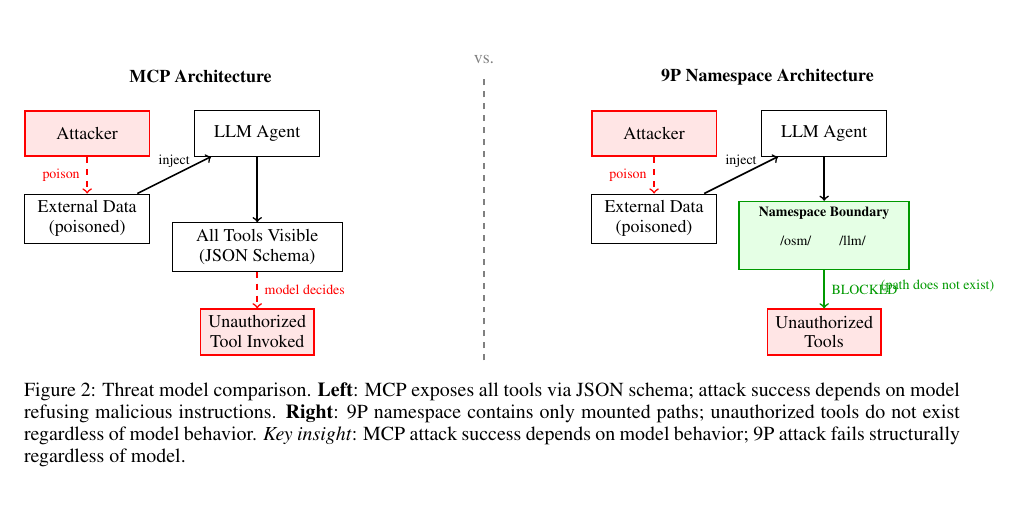
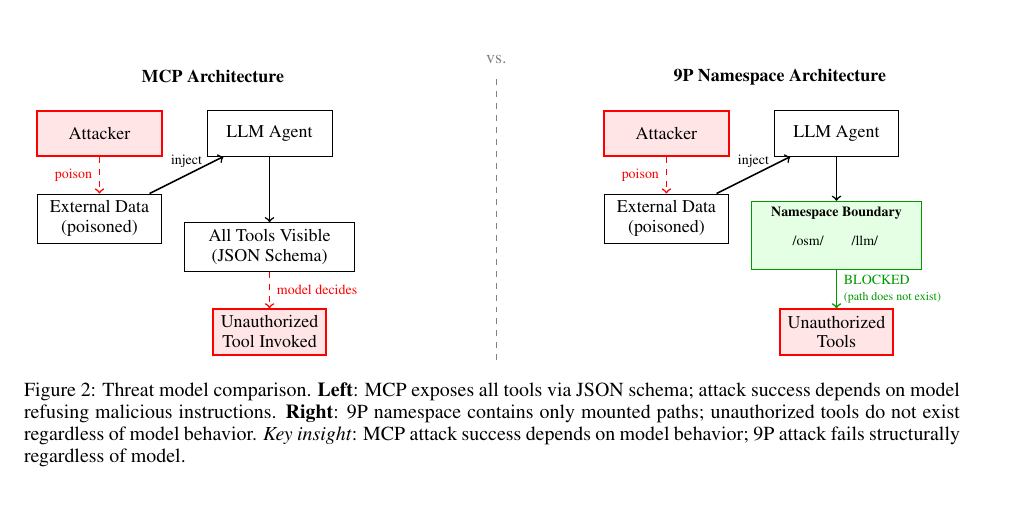
Before and after one commit to NERVsystems/namespace-bounded-agents, a LaTeX paper (paper/main-arxiv.tex): part of page 4 of 32, cut so that both start at the same text. Compiled offline with pdfLaTeX.

Commit message:
fix: Resolve overlapping text in threat model figure
Combine "BLOCKED" and "(path does not exist)" labels into single
node to prevent text overlap in Figure 1.

Co-Authored-By: Claude Opus 4.5 <noreply@anthropic.com>

```diff
--- a/paper/main-arxiv.tex
+++ b/paper/main-arxiv.tex
@@ -230,8 +230,7 @@ We consider a threat model where an adversary seeks to manipulate an LLM agent i
     \draw[redarrow] (attacker2) -- node[left, font=\scriptsize] {poison} (extdata2);
     \draw[arrow] (extdata2) -- node[above, font=\scriptsize] {inject} (agent2);
     \draw[arrow] (agent2) -- (ns);
-    \draw[blockarrow] (ns) -- node[right, font=\scriptsize, text=green!60!black] {BLOCKED} (unauth2);
-    \node[font=\scriptsize, text=green!60!black] at (8,-1.2) {(path does not exist)};
+    \draw[blockarrow] (ns) -- node[right, font=\scriptsize, text=green!60!black, align=left] {BLOCKED\\{\tiny(path does not exist)}} (unauth2);
 
 \end{tikzpicture}
 \caption{Threat model comparison. \textbf{Left}: MCP exposes all tools via JSON schema; attack success depends on model refusing malicious instructions. \textbf{Right}: 9P namespace contains only mounted paths; unauthorized tools do not exist regardless of model behavior. \textit{Key insight}: MCP attack success depends on model behavior; 9P attack fails structurally regardless of model.}
```
Also changed, not shown: paper/main-arxiv.pdf (added).
